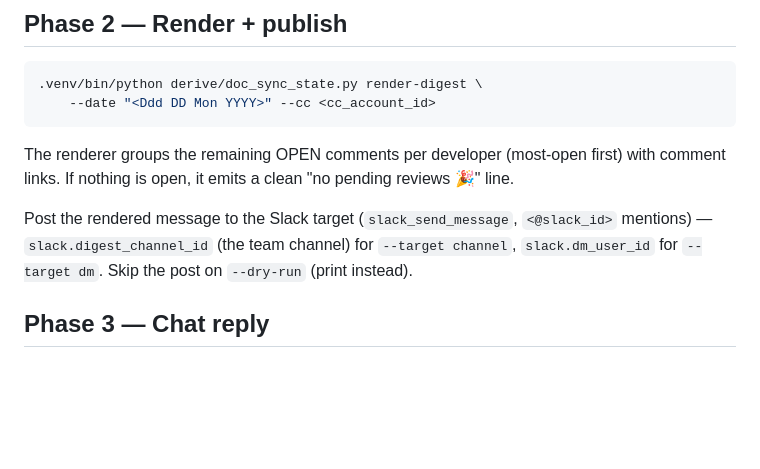
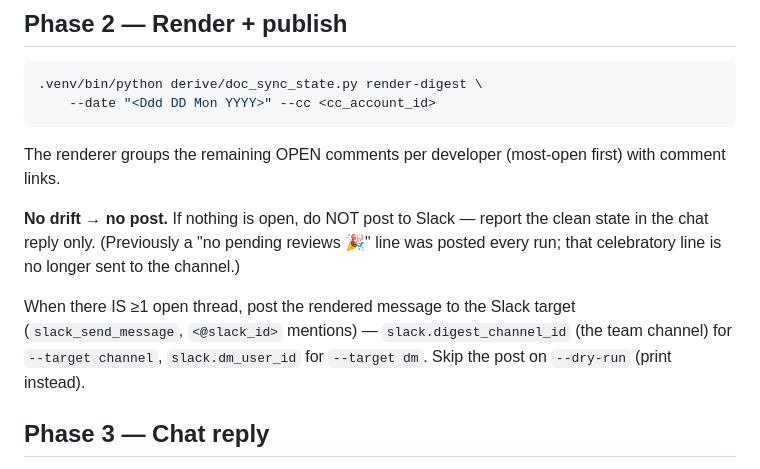
Before and after one commit to diptanshuagrawal/synapse, a Markdown page: .claude/commands/doc-sync-digest.md, the part around the change. Rendered like a GitHub page; blank space fills up the shorter version.

Commit message:
feat(doc-sync-digest): skip clean posts + fail loud when Slack absent in cron
- No drift → no Slack post (drop the "no pending reviews 🎉" line); stamp
  success silently. Only post when ≥1 review thread is open.
- Slack-path probe before posting: in headless cron with no connector, fire
  ONE PushNotification/day (guarded by docsync_digest_slack_missing.date),
  release the lock, and STOP without stamping — kills the silent all-day retry
  spin while still letting an interactive run deliver.
- Mirror into repo-side source (placeholders) + align .claude/commands.

Co-Authored-By: Claude Opus 4.8 (1M context) <noreply@anthropic.com>

````diff
--- a/.claude/commands/doc-sync-digest.md
+++ b/.claude/commands/doc-sync-digest.md
@@ -63,11 +63,16 @@ items are all already resolved. This keeps the digest cheap.
 ```
 
 The renderer groups the remaining OPEN comments per developer (most-open first) with
-comment links. If nothing is open, it emits a clean "no pending reviews 🎉" line.
+comment links.
 
-Post the rendered message to the Slack target (`slack_send_message`, `<@slack_id>`
-mentions) — `slack.digest_channel_id` (the team channel) for `--target channel`,
-`slack.dm_user_id` for `--target dm`. Skip the post on `--dry-run` (print instead).
+**No drift → no post.** If nothing is open, do NOT post to Slack — report the clean state
+in the chat reply only. (Previously a "no pending reviews 🎉" line was posted every run;
+that celebratory line is no longer sent to the channel.)
+
+When there IS ≥1 open thread, post the rendered message to the Slack target
+(`slack_send_message`, `<@slack_id>` mentions) — `slack.digest_channel_id` (the team channel)
+for `--target channel`, `slack.dm_user_id` for `--target dm`. Skip the post on `--dry-run`
+(print instead).
 
 ## Phase 3 — Chat reply
 
````
Also changed, not shown: 1 other file.
